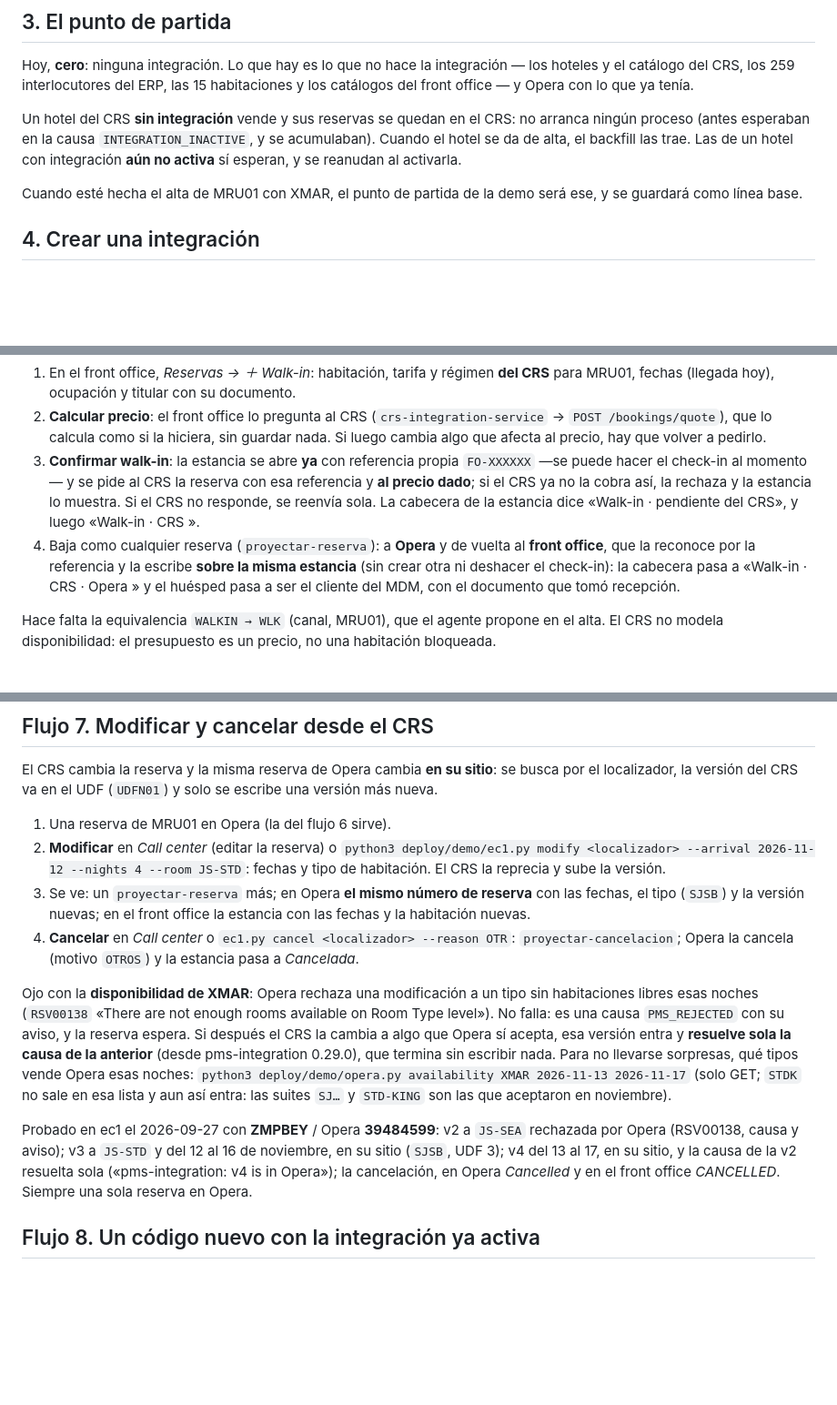
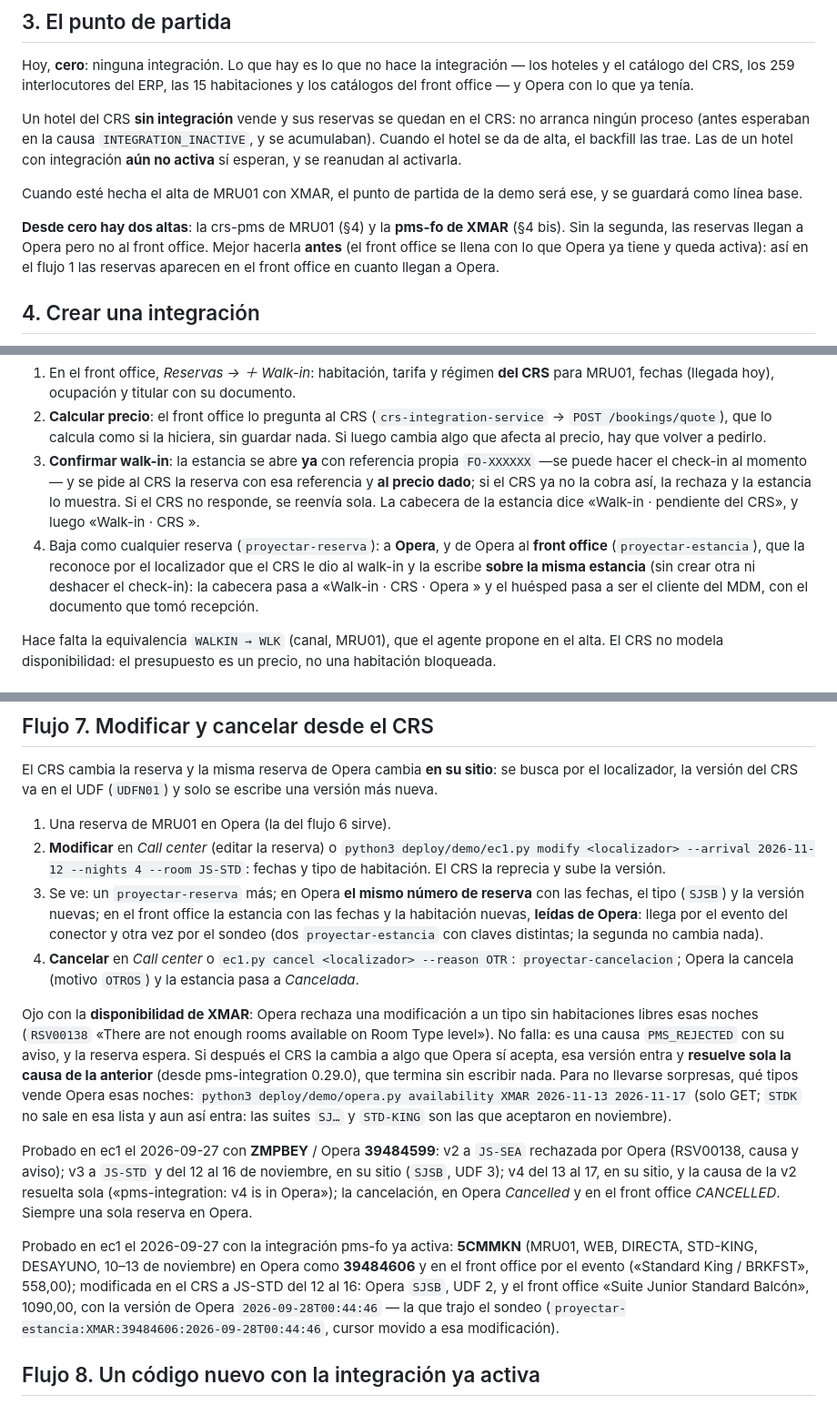
Before and after one commit to miguelperezcolom/ec-demo1, a Markdown page: docs/poc-acl/demo.md, 3 parts joined by grey strips. Shown at 91% size. Rendered like a GitHub page; blank space fills up the shorter version.

```diff
--- a/docs/poc-acl/demo.md
+++ b/docs/poc-acl/demo.md
@@ -88,6 +90,11 @@ reanudan al activarla.
 
 Cuando esté hecha el alta de MRU01 con XMAR, el punto de partida de la demo será ese, y se guardará
 como línea base.
+
+**Desde cero hay dos altas**: la crs-pms de MRU01 (§4) y la **pms-fo de XMAR** (§4 bis). Sin la
+segunda, las reservas llegan a Opera pero no al front office. Mejor hacerla **antes** (el front office
+se llena con lo que Opera ya tiene y queda activa): así en el flujo 1 las reservas aparecen en el front
+office en cuanto llegan a Opera.
 
 ## 4. Crear una integración
 
@@ -285,8 +324,9 @@ El CRS es el dueño de todas las reservas; el front office es un canal más (`WA
    el check-in al momento— y se pide al CRS la reserva con esa referencia y **al precio dado**; si el
    CRS ya no la cobra así, la rechaza y la estancia lo muestra. Si el CRS no responde, se reenvía sola.
    La cabecera de la estancia dice «Walk-in · pendiente del CRS», y luego «Walk-in · CRS <localizador>».
-4. Baja como cualquier reserva (`proyectar-reserva`): a **Opera** y de vuelta al **front office**, que
-   la reconoce por la referencia y la escribe **sobre la misma estancia** (sin crear otra ni deshacer el
+4. Baja como cualquier reserva (`proyectar-reserva`): a **Opera**, y de Opera al **front office**
+   (`proyectar-estancia`), que la reconoce por el localizador que el CRS le dio al walk-in y la escribe
+   **sobre la misma estancia** (sin crear otra ni deshacer el
    check-in): la cabecera pasa a «Walk-in · CRS <localizador> · Opera <reserva>» y el huésped pasa a ser
    el cliente del MDM, con el documento que tomó recepción.
 
@@ -338,7 +378,9 @@ localizador, la versión del CRS va en el UDF (`UDFN01`) y solo se escribe una v
    --arrival 2026-11-12 --nights 4 --room JS-STD`: fechas y tipo de habitación. El CRS la reprecia y
    sube la versión.
 3. Se ve: un `proyectar-reserva` más; en Opera **el mismo número de reserva** con las fechas, el tipo
-   (`SJSB`) y la versión nuevas; en el front office la estancia con las fechas y la habitación nuevas.
+   (`SJSB`) y la versión nuevas; en el front office la estancia con las fechas y la habitación nuevas,
+   **leídas de Opera**: llega por el evento del conector y otra vez por el sondeo (dos
+   `proyectar-estancia` con claves distintas; la segunda no cambia nada).
 4. **Cancelar** en *Call center* o `ec1.py cancel <localizador> --reason OTR`: `proyectar-cancelacion`;
    Opera la cancela (motivo `OTROS`) y la estancia pasa a *Cancelada*.
 
@@ -354,6 +396,13 @@ Probado en ec1 el 2026-09-27 con **ZMPBEY** / Opera **39484599**: v2 a `JS-SEA`
 (RSV00138, causa y aviso); v3 a `JS-STD` y del 12 al 16 de noviembre, en su sitio (`SJSB`, UDF 3); v4
 del 13 al 17, en su sitio, y la causa de la v2 resuelta sola («pms-integration: v4 is in Opera»); la
 cancelación, en Opera *Cancelled* y en el front office *CANCELLED*. Siempre una sola reserva en Opera.
+
+Probado en ec1 el 2026-09-27 con la integración pms-fo ya activa: **5CMMKN** (MRU01, WEB, DIRECTA,
+STD-KING, DESAYUNO, 10–13 de noviembre) en Opera como **39484606** y en el front office por el evento
+(«Standard King / BRKFST», 558,00); modificada en el CRS a JS-STD del 12 al 16: Opera `SJSB`, UDF 2, y
+el front office «Suite Junior Standard Balcón», 1090,00, con la versión de Opera `2026-09-28T00:44:46`
+— la que trajo el sondeo (`proyectar-estancia:XMAR:39484606:2026-09-28T00:44:46`, cursor movido a esa
+modificación).
 
 ## Flujo 8. Un código nuevo con la integración ya activa
 
```
Also changed, not shown: other parts of docs/poc-acl/demo.md (+43 -9 lines).
